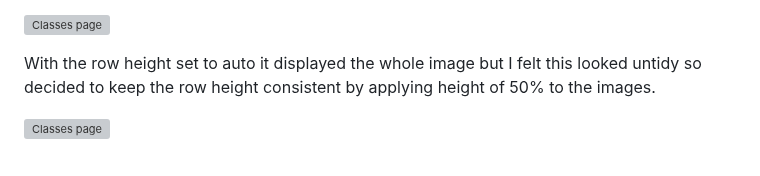
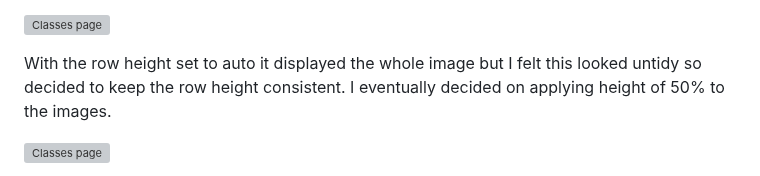
Before and after one commit to Annabelle-Metcalfe/south-wales-pottery-club, a Markdown page: README.md, the part around one of its changes. Rendered like a GitHub page; grey boxes are pictures that could not be loaded.

```diff
--- a/README.md
+++ b/README.md
@@ -293,6 +293,6 @@ On the classes page, I had a lot of difficulty getting the images to sit within
 
 ![Classes page](/assets/images/readme-images/class-page-first-draft.png)
 
-With the row height set to auto it displayed the whole image but I felt this looked untidy so decided to keep the row height consistent by applying height of 50% to the images.
+With the row height set to auto it displayed the whole image but I felt this looked untidy so decided to keep the row height consistent. I eventually decided on applying height of 50% to the images.
 
 ![Classes page](/assets/images/readme-images/class-page-first-draft-2.png)
```
Also changed, not shown: other parts of README.md (+5 -0 lines).
